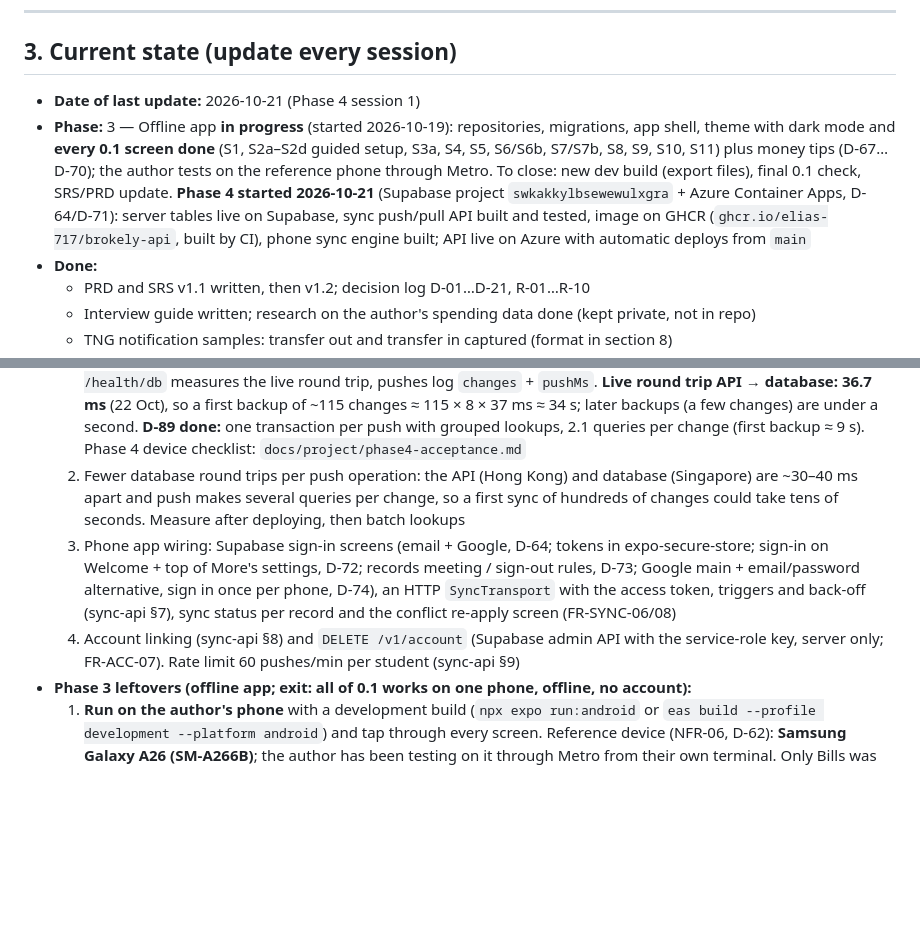
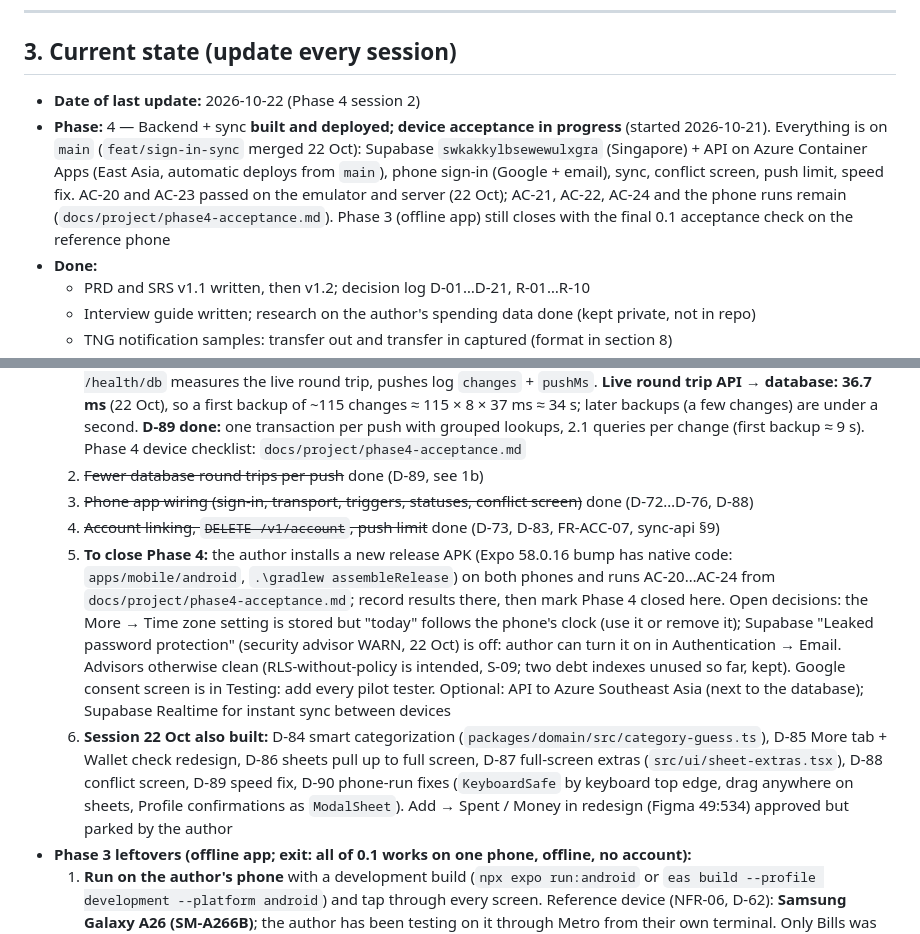
Before and after one commit to Elias-717/brokely, a Markdown page: AGENTS.md, 2 parts joined by grey strips. GitHub-like rendering; blank space fills up the shorter version.

Commit message:
docs: AGENTS current state for Phase 4 session 2
Co-Authored-By: Claude Opus 5.5 <noreply@anthropic.com>

```diff
--- a/AGENTS.md
+++ b/AGENTS.md
@@ -40,8 +40,8 @@ SRS v1.6 (PRD v1.5) includes every decision up to D-27 and R-13; D-28 is layout
 
 ## 3. Current state (update every session)
 
-- **Date of last update:** 2026-10-21 (Phase 4 session 1)
-- **Phase:** 3 — Offline app **in progress** (started 2026-10-19): repositories, migrations, app shell, theme with dark mode and **every 0.1 screen done** (S1, S2a–S2d guided setup, S3a, S4, S5, S6/S6b, S7/S7b, S8, S9, S10, S11) plus money tips (D-67…D-70); the author tests on the reference phone through Metro. To close: new dev build (export files), final 0.1 check, SRS/PRD update. **Phase 4 started 2026-10-21** (Supabase project `swkakkylbsewewulxgra` + Azure Container Apps, D-64/D-71): server tables live on Supabase, sync push/pull API built and tested, image on GHCR (`ghcr.io/elias-717/brokely-api`, built by CI), phone sync engine built; API live on Azure with automatic deploys from `main`
+- **Date of last update:** 2026-10-22 (Phase 4 session 2)
+- **Phase:** 4 — Backend + sync **built and deployed; device acceptance in progress** (started 2026-10-21). Everything is on `main` (`feat/sign-in-sync` merged 22 Oct): Supabase `swkakkylbsewewulxgra` (Singapore) + API on Azure Container Apps (East Asia, automatic deploys from `main`), phone sign-in (Google + email), sync, conflict screen, push limit, speed fix. AC-20 and AC-23 passed on the emulator and server (22 Oct); AC-21, AC-22, AC-24 and the phone runs remain (`docs/project/phase4-acceptance.md`). Phase 3 (offline app) still closes with the final 0.1 acceptance check on the reference phone
 - **Done:**
   - PRD and SRS v1.1 written, then v1.2; decision log D-01…D-21, R-01…R-10
   - Interview guide written; research on the author's spending data done (kept private, not in repo)
@@ -93,8 +93,10 @@ SRS v1.6 (PRD v1.5) includes every decision up to D-27 and R-13; D-28 is layout
   1. **Author:** in the Azure portal, `brokely-api` → Containers → image `ghcr.io/elias-717/brokely-api:latest`, target port 8080, secret `database-url` = Supabase pooler URL (Dashboard → Connect; the direct `db.….supabase.co` host is IPv6-only) mapped to env `DATABASE_URL`, env `SUPABASE_URL=https://swkakkylbsewewulxgra.supabase.co`. Then check `GET /health`. **Done 2026-10-21: the API runs on Azure.** **Automatic deploys work (2026-10-21, run 39503874617):** every push to `main` runs check → api-image → api-deploy (OpenID Connect as app registration `brokely-github-deploy`, no stored password; federated subject is GitHub's ID-based form `repo:Elias-717@178709125/brokely@1424643964:environment:production`; role Container Apps Contributor on `brokely-rg`; repo variables `AZURE_CLIENT_ID`/`AZURE_TENANT_ID`/`AZURE_SUBSCRIPTION_ID`). Live: `/health` 200 (first call ~2.5 s = cold start from zero replicas), sync without a valid token 401, http → https. Setup and troubleshooting in `apps/api/README.md`
   1b. **Done 22 Oct:** `feat/sign-in-sync` merged into `main` (CI green, deployed). Push limit 60/min per student (`apps/api/src/rate-limit.ts`, 429 + Retry-After). Conflict choice logic `listConflicts` / `resolveConflict` (Use mine / Keep the latest) with AC-21 tests in `two-phones.test.ts`; screen S13m built (`app/conflict/[id].tsx`, rows from `src/lib/conflict-view.ts`, D-88). Speed check: `apps/api/src/sync/speed.test.ts` counts database queries (first backup 7.7 per change, one pull page 14), `GET /health/db` measures the live round trip, pushes log `changes` + `pushMs`. **Live round trip API → database: 36.7 ms** (22 Oct), so a first backup of ~115 changes ≈ 115 × 8 × 37 ms ≈ 34 s; later backups (a few changes) are under a second. **D-89 done:** one transaction per push with grouped lookups, 2.1 queries per change (first backup ≈ 9 s). Phase 4 device checklist: `docs/project/phase4-acceptance.md`
-  2. Fewer database round trips per push operation: the API (Hong Kong) and database (Singapore) are ~30–40 ms apart and push makes several queries per change, so a first sync of hundreds of changes could take tens of seconds. Measure after deploying, then batch lookups
-  3. Phone app wiring: Supabase sign-in screens (email + Google, D-64; tokens in expo-secure-store; sign-in on Welcome + top of More's settings, D-72; records meeting / sign-out rules, D-73; Google main + email/password alternative, sign in once per phone, D-74), an HTTP `SyncTransport` with the access token, triggers and back-off (sync-api §7), sync status per record and the conflict re-apply screen (FR-SYNC-06/08)
-  4. Account linking (sync-api §8) and `DELETE /v1/account` (Supabase admin API with the service-role key, server only; FR-ACC-07). Rate limit 60 pushes/min per student (sync-api §9)
+  2. ~~Fewer database round trips per push~~ done (D-89, see 1b)
+  3. ~~Phone app wiring (sign-in, transport, triggers, statuses, conflict screen)~~ done (D-72…D-76, D-88)
+  4. ~~Account linking, `DELETE /v1/account`, push limit~~ done (D-73, D-83, FR-ACC-07, sync-api §9)
+  5. **To close Phase 4:** the author installs a new release APK (Expo 58.0.16 bump has native code: `apps/mobile/android`, `.\gradlew assembleRelease`) on both phones and runs AC-20…AC-24 from `docs/project/phase4-acceptance.md`; record results there, then mark Phase 4 closed here. Open decisions: the More → Time zone setting is stored but "today" follows the phone's clock (use it or remove it); Supabase "Leaked password protection" (security advisor WARN, 22 Oct) is off: author can turn it on in Authentication → Email. Advisors otherwise clean (RLS-without-policy is intended, S-09; two debt indexes unused so far, kept). Google consent screen is in Testing: add every pilot tester. Optional: API to Azure Southeast Asia (next to the database); Supabase Realtime for instant sync between devices
+  6. **Session 22 Oct also built:** D-84 smart categorization (`packages/domain/src/category-guess.ts`), D-85 More tab + Wallet check redesign, D-86 sheets pull up to full screen, D-87 full-screen extras (`src/ui/sheet-extras.tsx`), D-88 conflict screen, D-89 speed fix, D-90 phone-run fixes (`KeyboardSafe` by keyboard top edge, drag anywhere on sheets, Profile confirmations as `ModalSheet`). Add → Spent / Money in redesign (Figma 49:534) approved but parked by the author
 - **Phase 3 leftovers (offline app; exit: all of 0.1 works on one phone, offline, no account):**
   1. **Run on the author's phone** with a development build (`npx expo run:android` or `eas build --profile development --platform android`) and tap through every screen. Reference device (NFR-06, D-62): **Samsung Galaxy A26 (SM-A266B)**; the author has been testing on it through Metro from their own terminal. Only Bills was tapped through on the emulator (2026-10-20). **Check the Undo bar**: on the emulator the screen dump never showed it (after Mark paid, delete, or No spending today); it may be hidden behind native screens or just invisible to uiautomator
   2. **Export as files** is done in code (`src/lib/export-file.ts`, expo-file-system + expo-sharing; falls back to text on builds without them) but **needs a new development build** on the phone (`npx expo run:android` from `apps/mobile`). The expo-sharing config plugin is deliberately not in `app.json` (it only adds share-into intent filters)
```
Also changed, not shown: other parts of AGENTS.md (+1 -1 lines).
